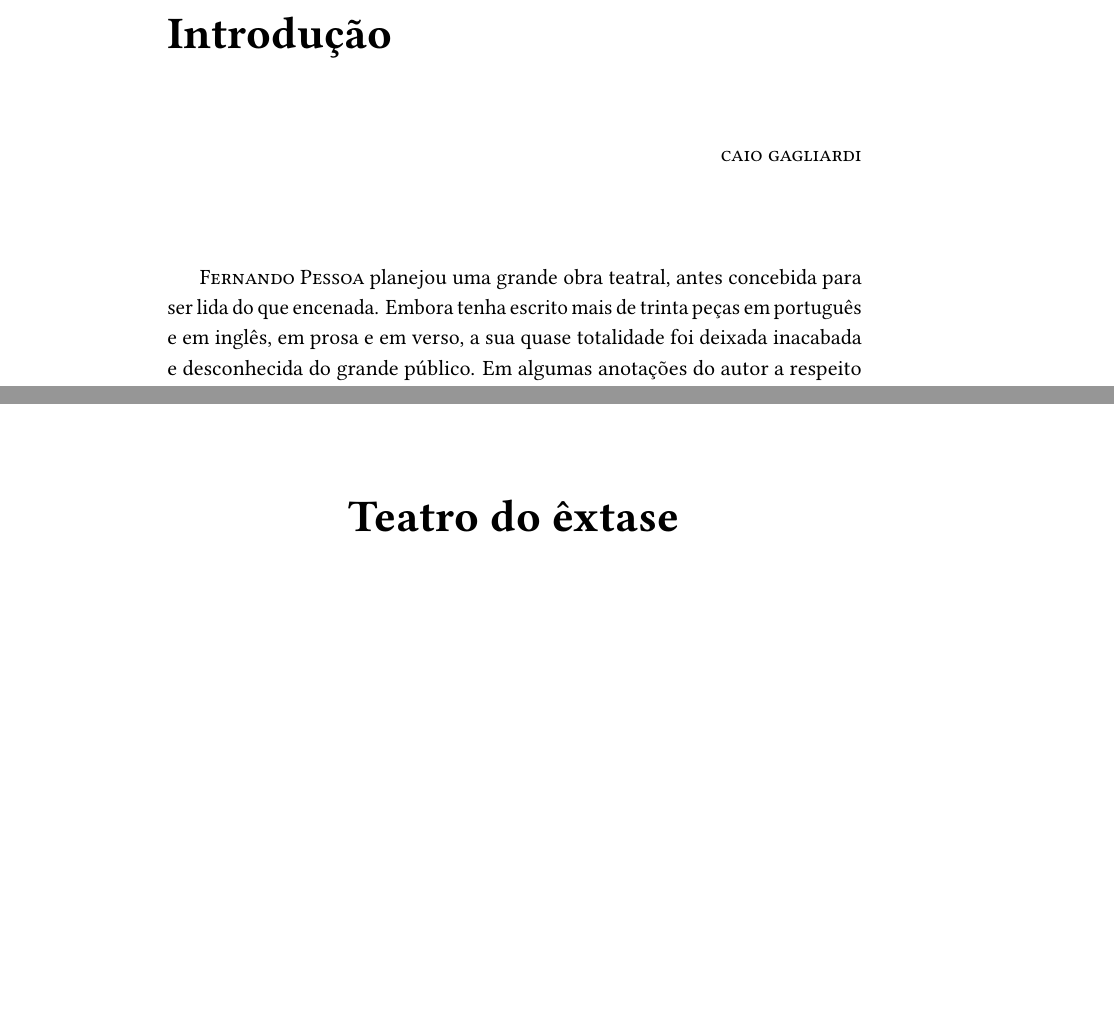
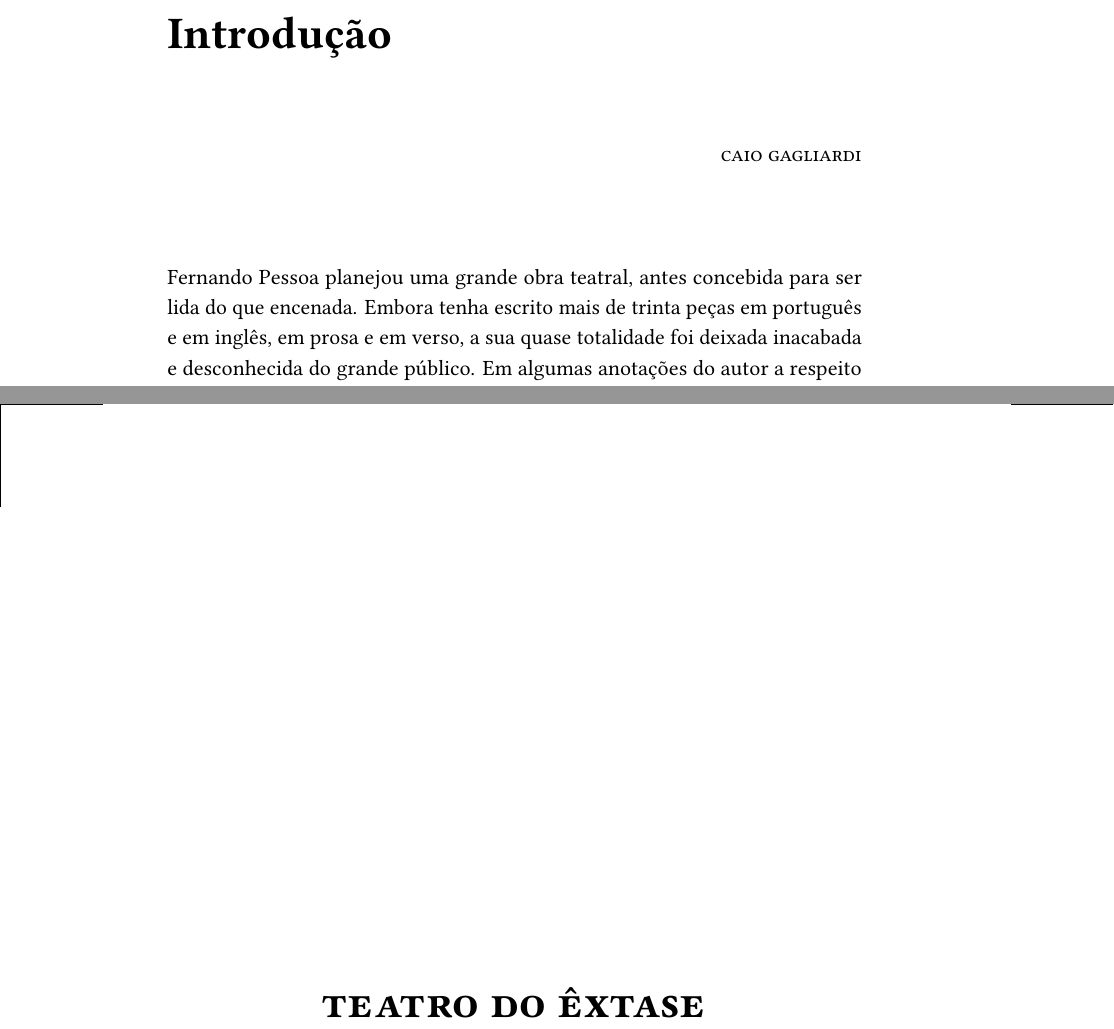
Before and after one commit to hedra-editora/pessoa_extase, a LaTeX book (LIVRO.tex, which reads INTRO.tex, TEXTO.tex): two parts of pages 1 and 27 of 74, joined at a grey line, cut so that both start at the same text, the shorter picture padded with empty space. Compiled offline with LuaLaTeX; a missing font is replaced by an installed copy or a similar font; a LaTeX package or settings file that is missing is left out.

Commit message:
ajustes finais

```diff
--- a/INTRO.tex
+++ b/INTRO.tex
@@ -5,7 +5,7 @@
 \textsc{caio gagliardi}
 \end{flushright}
 
-\textsc{Fernando Pessoa} planejou uma grande obra teatral, antes concebida para
+\noindent{}Fernando Pessoa planejou uma grande obra teatral, antes concebida para
 ser lida do que encenada. Embora tenha escrito mais de trinta peças em
 português e em inglês, em prosa e em verso, a sua quase totalidade foi
 deixada inacabada e desconhecida do grande público. Em algumas
--- a/TEXTO.tex
+++ b/TEXTO.tex
@@ -1,4 +1,4 @@
-\part{Teatro do êxtase}
+\part{\textsc{teatro do êxtase}}
 
 \chapter[O marinheiro]{O marinheiro\subtitulo{Drama estático em um quadro}}
 \hedramarkboth{O marinheiro}{Fernando Pessoa}
```
Also changed, not shown: INTRO.tex (2 more changed lines), TEXTO.tex (2 more changed lines).
